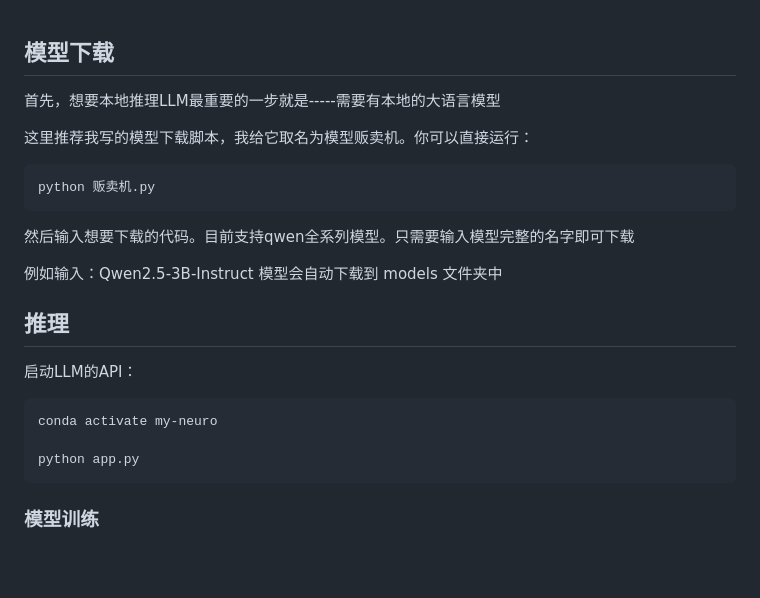
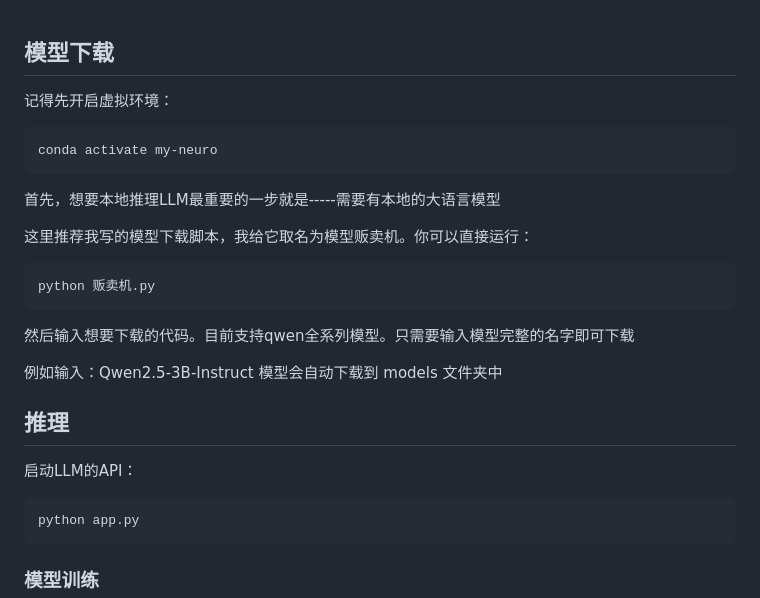
Before and after one commit to Maoweicao/my-neuro, a Markdown page: LLM-studio/README.md, the part around the change. Rendered like a GitHub page; blank space fills up the shorter version.

````diff
--- a/LLM-studio/README.md
+++ b/LLM-studio/README.md
@@ -1,4 +1,11 @@
 ## 模型下载
+
+记得先开启虚拟环境：
+
+```bash
+conda activate my-neuro
+```
+
 
 首先，想要本地推理LLM最重要的一步就是-----需要有本地的大语言模型
 
@@ -18,8 +25,6 @@ python 贩卖机.py
 启动LLM的API：
 
 ```bash
-conda activate my-neuro
-
 python app.py
 ```
 
````
